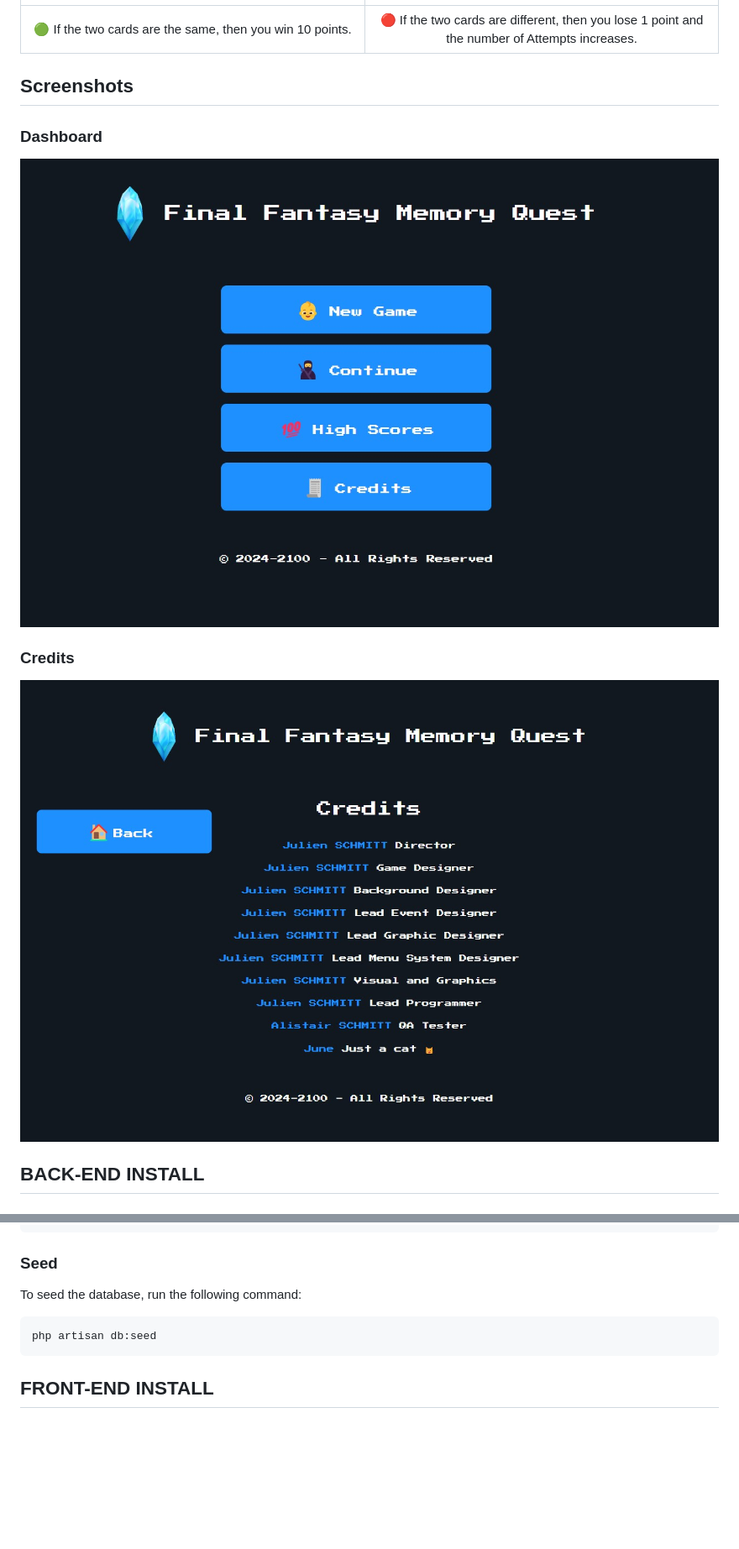
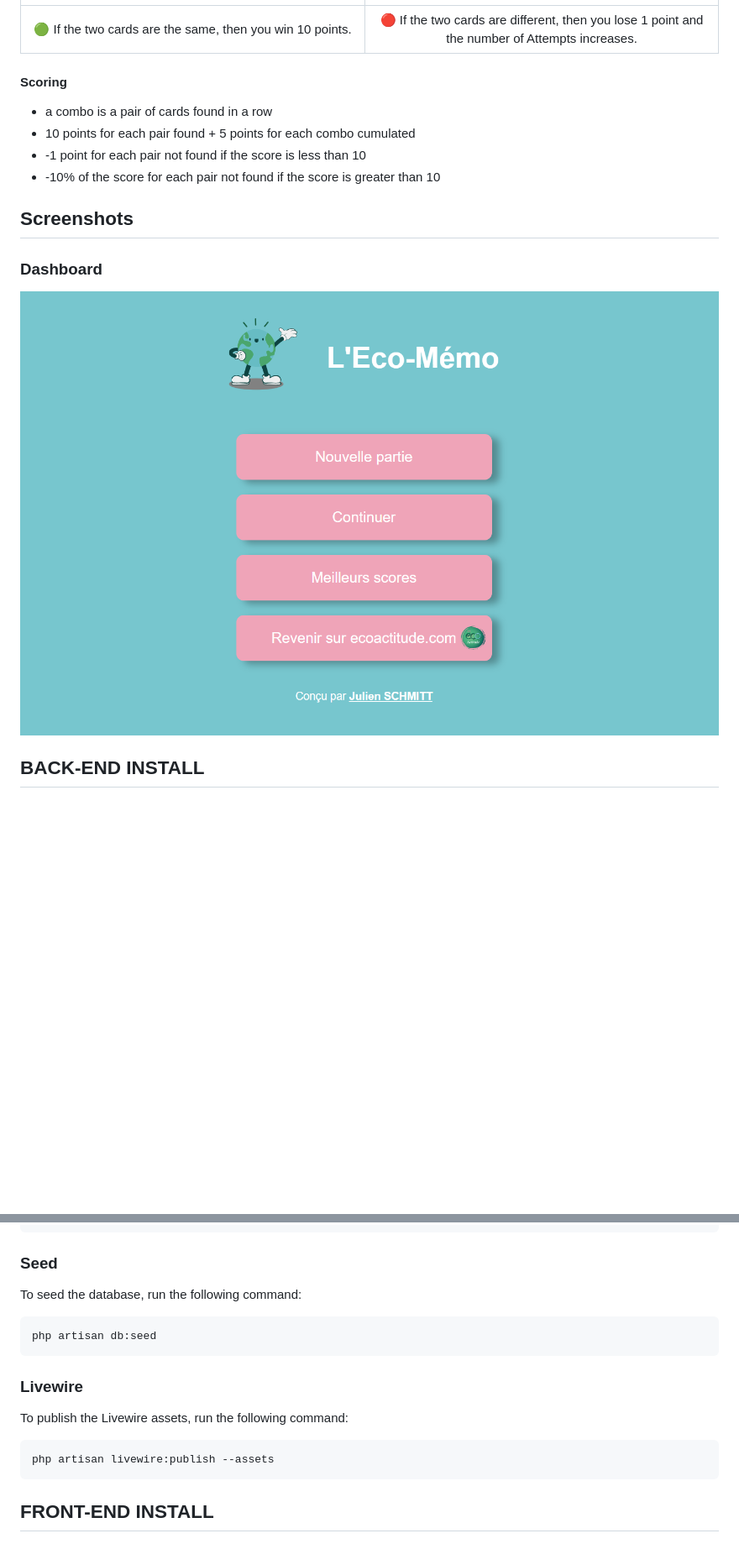
Before and after one commit to ecoactitude/ecoactitude-memory-game, a Markdown page: README.md, 2 parts joined by grey strips. Shown: that part at 84% size. Drawn GitHub-style; pictures changed too: assets/credits.jpg (deleted), assets/dashboard.jpg (deleted), assets/dashboard.png (added); blank space fills up the shorter version.

Commit message:
update css and README.md file

````diff
--- a/README.md
+++ b/README.md
@@ -19,13 +19,17 @@ Source code for Final Fantasy Memory Quest.
 |:---------------------------------------------------------------------------------------:|:--------------------------------------------------------------------------------------------------------------------------:|
 | :green_circle:  If the two cards are <span style="color:green">the same</span>, then you win 10 points. | :red_circle: If the two cards are <span style="color:red">different</span>, then you lose 1 point and the number of Attempts increases. |
 
+#### Scoring
+
+- a combo is a pair of cards found in a row
+- 10 points for each pair found + 5 points for each combo cumulated
+- -1 point for each pair not found if the score is less than 10
+- -10% of the score for each pair not found if the score is greater than 10
+
 ## Screenshots
 
 ### Dashboard
-![dashboard.jpg](assets%2Fdashboard.jpg)
-
-### Credits
-![credits.jpg](assets%2Fcredits.jpg)
+![dashboard.jpg](assets%2Fdashboard.png)
 
 ## BACK-END INSTALL
 
@@ -73,6 +77,14 @@ To seed the database, run the following command:
 php artisan db:seed
 ```
 
+### Livewire
+
+To publish the Livewire assets, run the following command:
+
+```bash
+php artisan livewire:publish --assets
+```
+
 ## FRONT-END INSTALL
 
 ### Requirement
````
Also changed, not shown: other parts of README.md (+1 -1 lines), assets/game.png (added), 15 other files.
